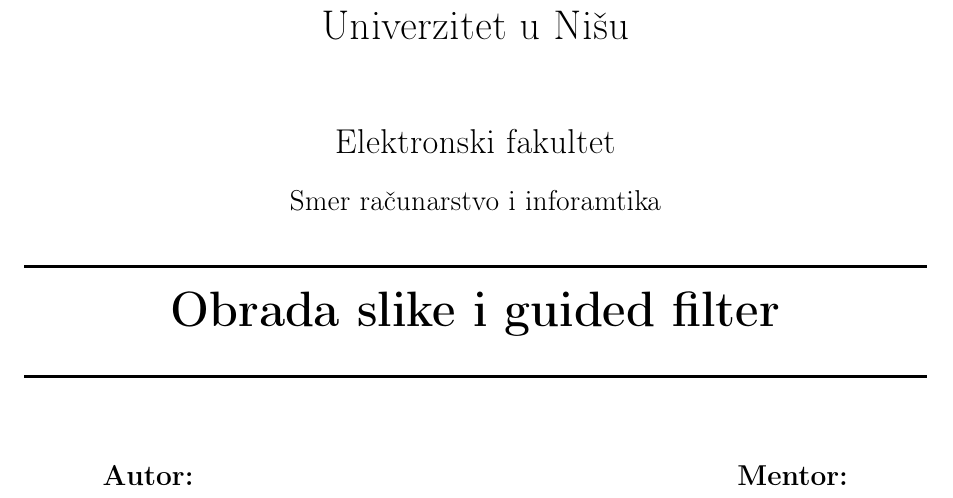
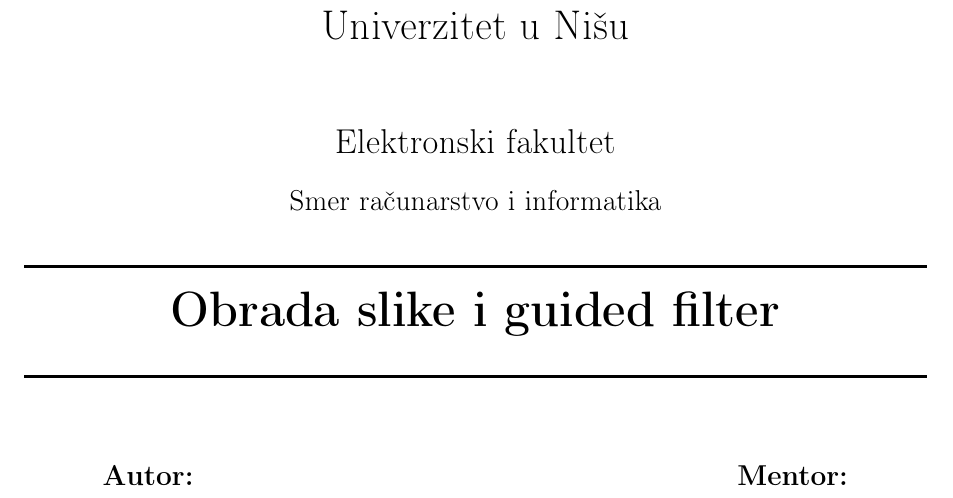
Before and after one commit to Pedja94/MyRepo, a LaTeX document (Rad/Obrada slike korišćenjem guided filtra.tex): part of page 1 of 37, cut so that both start at the same text. Compiled offline with pdfLaTeX.

Commit message:
Paper update

```diff
--- a/Rad/Obrada slike korišćenjem guided filtra.tex
+++ b/Rad/Obrada slike korišćenjem guided filtra.tex
@@ -36,7 +36,7 @@
 
 {\LARGE Univerzitet u Nišu}\\[1.5cm] % Name of your university/college
 {\Large Elektronski fakultet}\\[0.5cm] % Major heading such as course name
-{\large Smer računarstvo i inforamtika}\\[0.5cm] % Minor heading such as course title
+{\large Smer računarstvo i informatika}\\[0.5cm] % Minor heading such as course title
 
 %----------------------------------------------------------------------------------------
 %	TITLE SECTION
```
Also changed, not shown: 2 other files.
